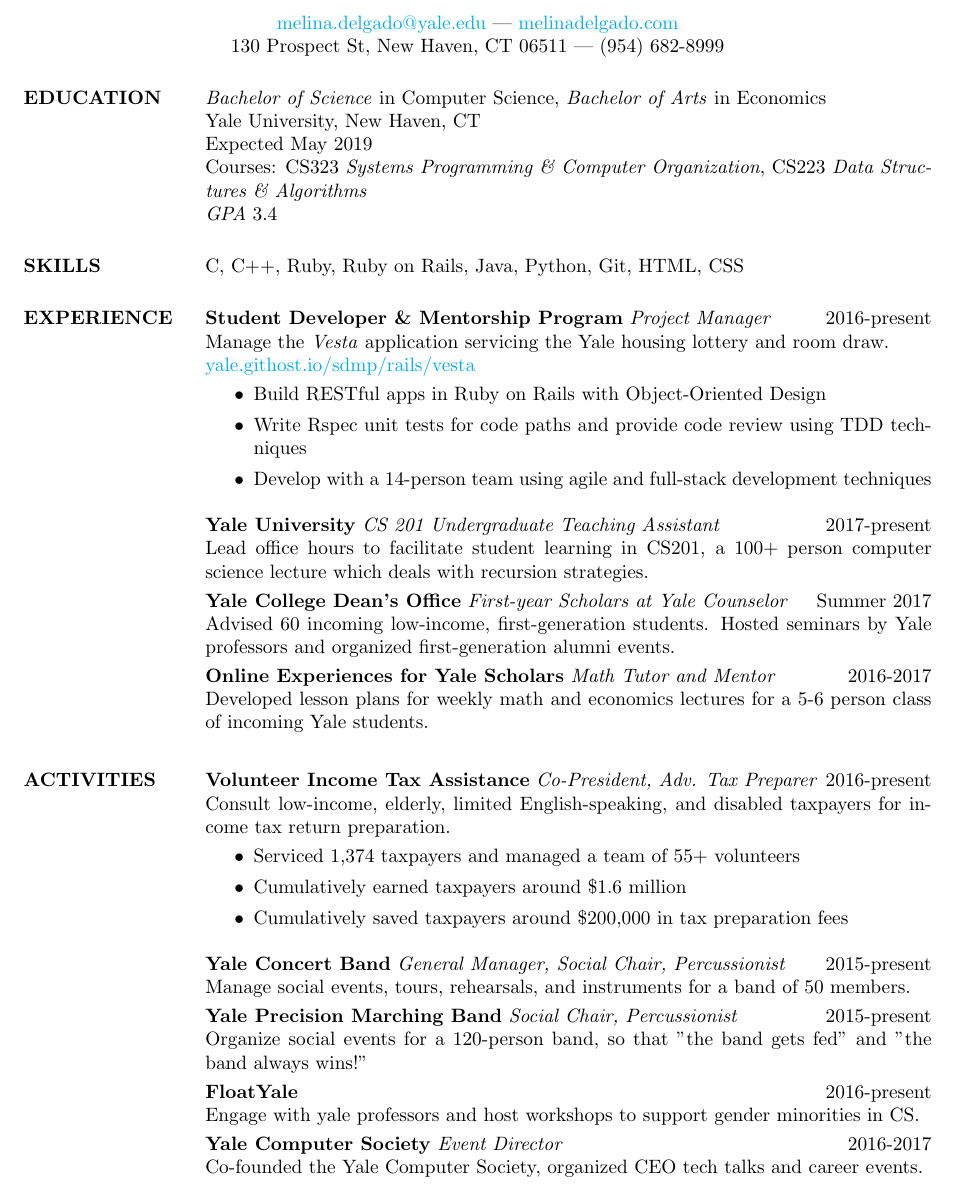
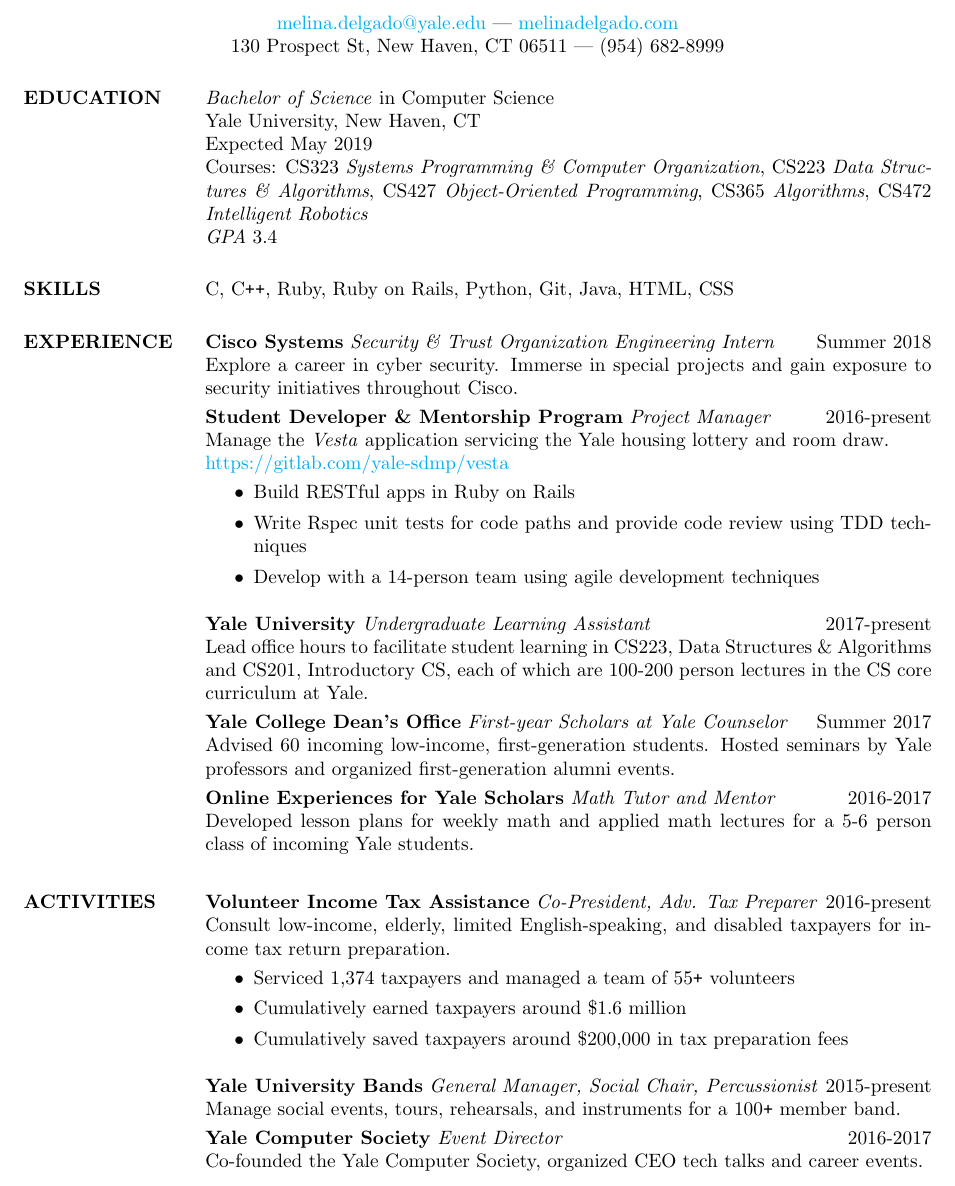
Before and after one commit to melina-delgado/Melina-Delgado-Resume, a LaTeX CV (melina.tex): part of the page, cut so that both start at the same text. Compiled offline with pdfLaTeX.

Commit message:
internship at Cisco

```diff
--- a/melina.tex
+++ b/melina.tex
@@ -16,47 +16,48 @@
 
 \begin{resume}
   \section{EDUCATION}
-  \textit{Bachelor of Science} in Computer Science, \textit{Bachelor of Arts} in Economics \\
-  Yale University, New Haven, CT \\
-  Expected May 2019 \\
-  Courses: CS323 \textit{Systems Programming \& Computer Organization}, CS223 \textit{Data Structures \& Algorithms} \\
+  \textit{Bachelor of Science} in Computer Science \newline
+  Yale University, New Haven, CT \newline
+  Expected May 2019 \newline
+  Courses: CS323 \textit{Systems Programming \& Computer Organization}, CS223 \textit{Data Structures \& Algorithms}, CS427 \textit{Object-Oriented Programming}, CS365 \textit{Algorithms}, CS472 \textit{Intelligent Robotics} \newline
   \textit{GPA} 3.4
 
   \section{SKILLS}
-  C, C++, Ruby, Ruby on Rails, Java, Python, Git, HTML, CSS
-
+  C, C\texttt{++}, Ruby, Ruby on Rails, Python, Git, Java, HTML, CSS
 
   \section{EXPERIENCE}
-  \textbf{Student Developer \&  Mentorship Program} \textit{Project Manager} \hfill 2016-present \\
-  Manage the \textit{Vesta} application servicing the Yale housing lottery and room draw. \\
-  \href{https://yale.githost.io/sdmp/rails/vesta}{yale.githost.io/sdmp/rails/vesta}\smallskip{}
+  \textbf{Cisco Systems} \textit{Security \& Trust Organization Engineering Intern} \hfill
+  Summer 2018 \newline
+  Explore a career in cyber security. Immerse in special projects and gain exposure to security
+  initiatives throughout Cisco.\smallskip \newline
+  \textbf{Student Developer \&  Mentorship Program} \textit{Project Manager} \hfill 2016-present \newline
+  Manage the \textit{Vesta} application servicing the Yale housing lottery and room draw. \newline
+  \href{https://gitlab.com/yale-sdmp/vesta}{https://gitlab.com/yale-sdmp/vesta}\smallskip{}
   \begin{itemize}
-    \item Build RESTful apps in Ruby on Rails with Object-Oriented Design
+    \item Build RESTful apps in Ruby on Rails
     \item Write Rspec unit tests for code paths and provide code review using TDD techniques
-    \item Develop with a 14-person team using agile and full-stack development techniques
+    \item Develop with a 14-person team using agile development techniques
   \end{itemize}
-  \textbf{Yale University} \textit{CS 201 Undergraduate Teaching Assistant} \hfill 2017-present \\
-  Lead office hours to facilitate student learning in CS201, a 100+ person computer science lecture which deals with recursion strategies\smallskip{.} \\
-  \textbf{Yale College Dean's Office} \textit{First-year Scholars at Yale Counselor} \hfill Summer 2017 \\
-  Advised 60 incoming low-income, first-generation students. Hosted seminars by Yale professors and organized first-generation alumni events\smallskip{.} \\
-  \textbf{Online Experiences for Yale Scholars} \textit{Math Tutor and Mentor} \hfill 2016-2017 \\
-  Developed lesson plans for weekly math and economics lectures for a 5-6 person class of incoming Yale \smallskip{students.}
+  \textbf{Yale University} \textit{Undergraduate Learning Assistant} \hfill 2017-present \newline
+  Lead office hours to facilitate student learning in CS223, Data Structures
+  \& Algorithms and CS201, Introductory CS, each of which are 100-200 person lectures in the CS core curriculum at Yale\smallskip{.} \newline
+  \textbf{Yale College Dean's Office} \textit{First-year Scholars at Yale Counselor} \hfill Summer 2017 \newline
+  Advised 60 incoming low-income, first-generation students. Hosted seminars by Yale professors and organized first-generation alumni events\smallskip{.} \newline
+  \textbf{Online Experiences for Yale Scholars} \textit{Math Tutor and Mentor} \hfill 2016-2017 \newline
+  Developed lesson plans for weekly math and applied math lectures for a 5-6 person class of incoming Yale \smallskip{students.}
 
   \section{ACTIVITIES}
-  \textbf{Volunteer Income Tax Assistance} \textit{Co-President, Adv. Tax Preparer} \hfill 2016-present \\
+  \textbf{Volunteer Income Tax Assistance} \textit{Co-President, Adv. Tax Preparer} \hfill 2016-present \newline
   Consult low-income, elderly, limited English-speaking, and disabled taxpayers for income tax return preparation\smallskip{.}
   \begin{itemize}
-    \item Serviced 1,374 taxpayers and managed a team of 55+ volunteers
+    \item Serviced 1,374 taxpayers and managed a team of 55\texttt{+} volunteers
     \item Cumulatively earned taxpayers around \$1.6 million
     \item Cumulatively saved taxpayers around \$200,000 in tax preparation fees
     \end{itemize}
-  \textbf{Yale Concert Band} \textit{General Manager, Social Chair, Percussionist} \hfill 2015-present \\
-  Manage social events, tours, rehearsals, and instruments for a band of 50 members\smallskip{.} \\
-  \textbf{Yale Precision Marching Band} \textit{Social Chair, Percussionist} \hfill 2015-present \\
-  Organize social events for a 120-person band, so that "the band gets fed" and "the band always wins!\smallskip{"} \\
-  \textbf{FloatYale} \hfill 2016-present \\
-  Engage with yale professors and host workshops to support gender minorities in CS\smallskip{.} \\
-  \textbf{Yale Computer Society} \textit{Event Director} \hfill 2016-2017 \\
+  \textbf{Yale University Bands} \textit{General Manager, Social Chair, Percussionist} \hfill 2015-present \newline
+  Manage social events, tours, rehearsals, and instruments for a 100\texttt{+}  member band.
+  \smallskip \newline
+  \textbf{Yale Computer Society} \textit{Event Director} \hfill 2016-2017 \newline
   Co-founded the Yale Computer Society, organized CEO tech talks and career events\smallskip{.}
 
 \end{resume}
```
Also changed, not shown: melina.pdf, 1 other file.
